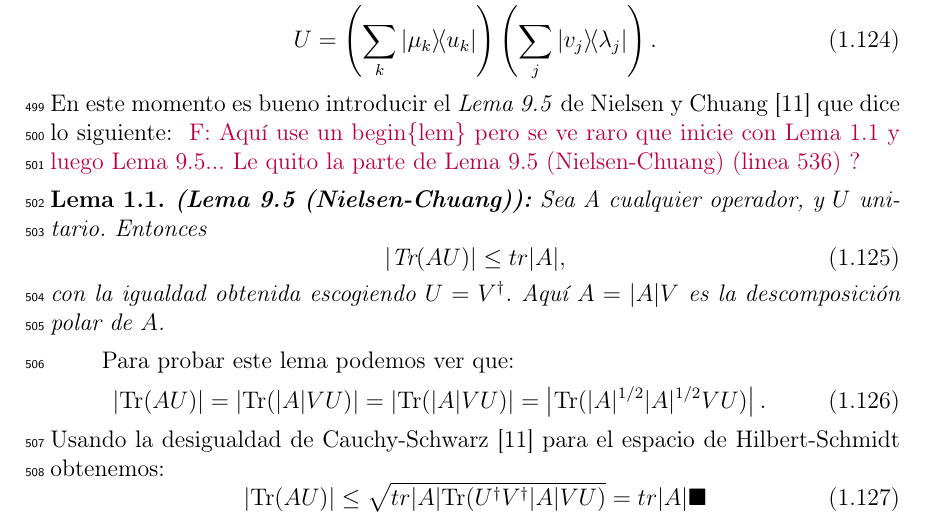
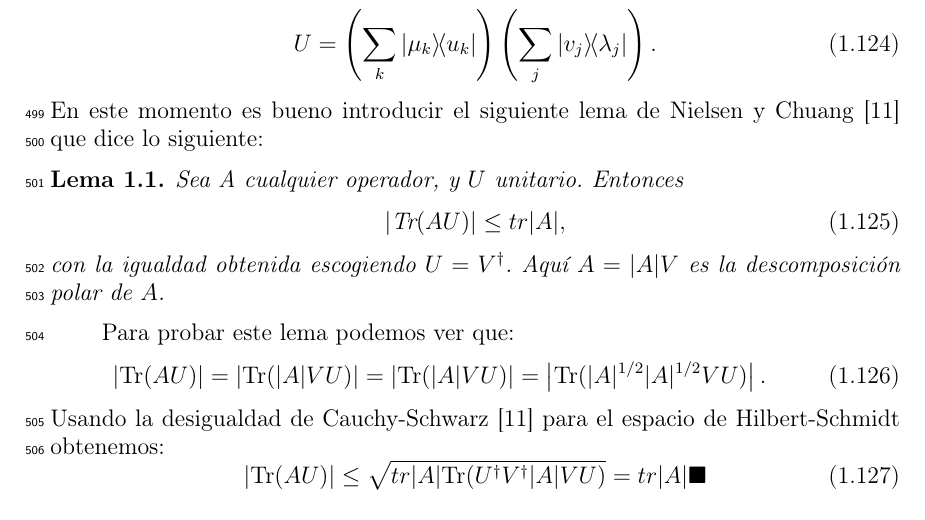
Before and after one commit to f98ch/EPS, a LaTeX thesis (tesis/main.tex): part of page 33 of 54, cut so that both start at the same text. Compiled offline with pdfLaTeX.

Commit message:
#GrammarNazi

```diff
--- a/tesis/main.tex
+++ b/tesis/main.tex
@@ -1158,9 +1158,8 @@ y Chuang  \cite{nielsen_chuang_2011}, que da sentido a la ecuación
     \begin{equation}
         U = \left(\sum_k \ketbra{\mu_k}{u_k}    \right)  \left(\sum_j \ketbra{v_j} {\lambda_j}   \right) .
     \end{equation}
-    En este momento es bueno introducir el \textit{Lema 9.5} de Nielsen y Chuang \cite{nielsen_chuang_2011} que dice lo siguiente:
-    \felnote{Aquí use un \text{begin\{lem\}} pero se ve raro que inicie con Lema 1.1 y luego Lema 9.5... Le quito la parte de Lema 9.5 (Nielsen-Chuang) (linea 536) ? }
-    \begin{lem}\textbf{(Lema 9.5 (Nielsen-Chuang)):}  Sea A cualquier operador, y $U$ unitario. Entonces
+    En este momento es bueno introducir el siguiente lema de Nielsen y Chuang \cite{nielsen_chuang_2011} que dice lo siguiente:
+    \begin{lem}  Sea A cualquier operador, y $U$ unitario. Entonces
     \begin{equation}
         | \text{Tr}(AU)| \leq tr|A|,
     \end{equation}
```
